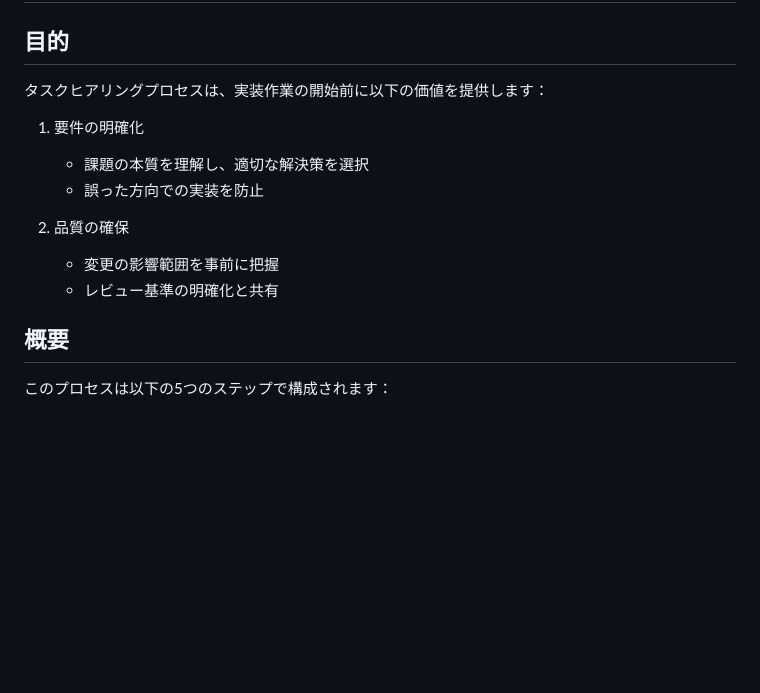
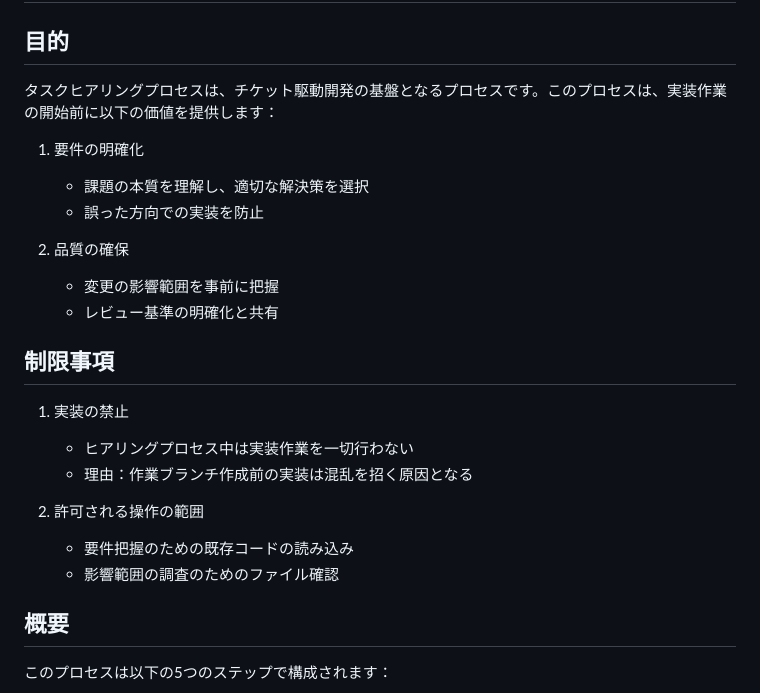
Before and after one commit to MasatoMakino/pixijs-basic-scrollbar, a Markdown page: .clinerules/TASK_INTERVIEW.md, the part around the change. Drawn GitHub-style; blank space fills up the shorter version.

Commit message:
docs: add restrictions section to task interview process
- Add restrictions section to clarify implementation prohibition during task interview
- Update purpose section to clarify relationship with ticket-driven development

```diff
--- a/.clinerules/TASK_INTERVIEW.md
+++ b/.clinerules/TASK_INTERVIEW.md
@@ -2,7 +2,7 @@
 
 ## 目的
 
-タスクヒアリングプロセスは、実装作業の開始前に以下の価値を提供します：
+タスクヒアリングプロセスは、チケット駆動開発の基盤となるプロセスです。このプロセスは、実装作業の開始前に以下の価値を提供します：
 
 1. 要件の明確化
 
@@ -12,6 +12,17 @@
 2. 品質の確保
    - 変更の影響範囲を事前に把握
    - レビュー基準の明確化と共有
+
+## 制限事項
+
+1. 実装の禁止
+
+   - ヒアリングプロセス中は実装作業を一切行わない
+   - 理由：作業ブランチ作成前の実装は混乱を招く原因となる
+
+2. 許可される操作の範囲
+   - 要件把握のための既存コードの読み込み
+   - 影響範囲の調査のためのファイル確認
 
 ## 概要
 
```
